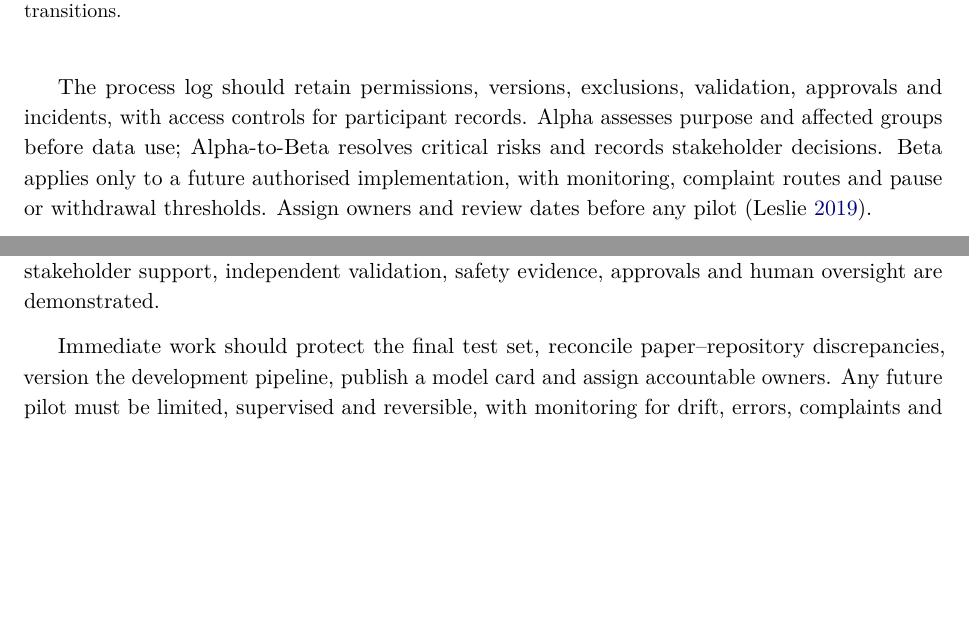
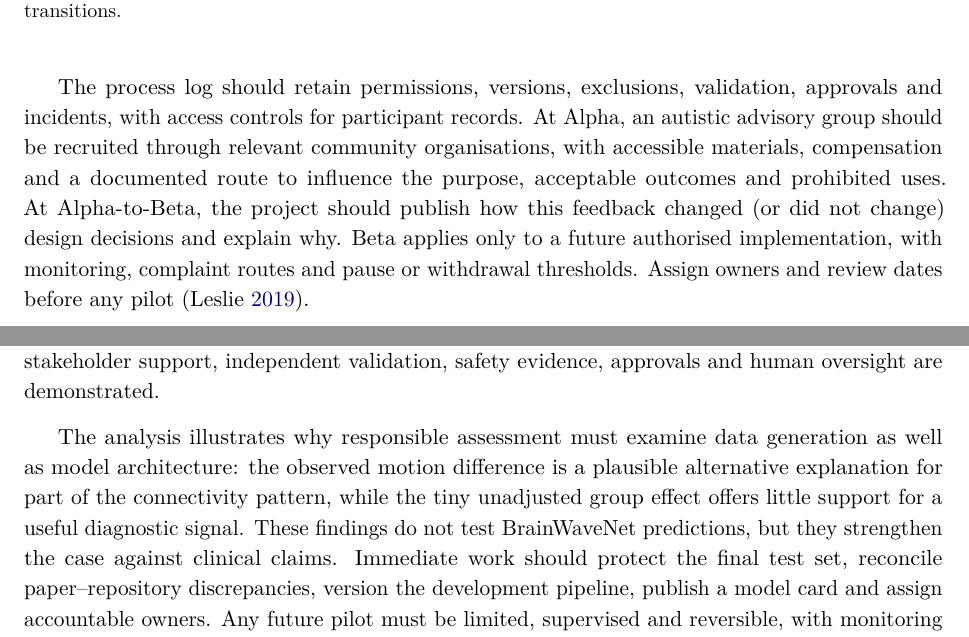
Before and after one commit to levilsbu/ABIDE-DeepLearning, a LaTeX paper (technical_report.tex): two parts of pages 7 and 8 of 9, joined at a grey line, cut so that both start at the same text, the shorter picture padded with empty space. Compiled offline with pdfLaTeX.

Commit message:
Strengthen methodology, stakeholder engagement and critical reflection

```diff
--- a/technical_report.tex
+++ b/technical_report.tex
@@ -191,14 +191,14 @@ Deployment and monitoring & No clinical deployment, monitoring or safety case is
 \label{fig:pbg}
 \end{figure}
 
-The process log should retain permissions, versions, exclusions, validation, approvals and incidents, with access controls for participant records. Alpha assesses purpose and affected groups before data use; Alpha-to-Beta resolves critical risks and records stakeholder decisions. Beta applies only to a future authorised implementation, with monitoring, complaint routes and pause or withdrawal thresholds. Assign owners and review dates before any pilot (\cite{leslie2019}).
+The process log should retain permissions, versions, exclusions, validation, approvals and incidents, with access controls for participant records. At Alpha, an autistic advisory group should be recruited through relevant community organisations, with accessible materials, compensation and a documented route to influence the purpose, acceptable outcomes and prohibited uses. At Alpha-to-Beta, the project should publish how this feedback changed (or did not change) design decisions and explain why. Beta applies only to a future authorised implementation, with monitoring, complaint routes and pause or withdrawal thresholds. Assign owners and review dates before any pilot (\cite{leslie2019}).
 
 \section{Conclusion}
 BrainWaveNet remains a research prototype: its ABIDE-I results do not justify diagnosis or autonomous decisions. The phenotype audit identifies sample imbalance and diagnosis-associated motion differences, but is descriptive and does not evaluate model predictions. The reviewed evidence does not establish autistic co-design, subgroup performance, external clinical validation, full reproducibility or operational monitoring. These are evidence gaps, not proof of harm. The binary target also cannot represent individual autistic people's varied characteristics and support needs; any future validated measures would require professional interpretation and must not replace the person's voice.
 
 The model should remain research-only under the proposed PBG framework. Complete the initial SIA at Alpha and review it at Alpha-to-Beta. Beta reassessment is conditional on future authorised implementation. Clinical use must remain prohibited unless patient-relevant need, stakeholder support, independent validation, safety evidence, approvals and human oversight are demonstrated.
 
-Immediate work should protect the final test set, reconcile paper--repository discrepancies, version the development pipeline, publish a model card and assign accountable owners. Any future pilot must be limited, supervised and reversible, with monitoring for drift, errors, complaints and unintended impacts. Outputs must be identified as research classifications, not diagnoses, and must not determine access to support. If these conditions cannot be met, the responsible decision is not to deploy BrainWaveNet.
+The analysis illustrates why responsible assessment must examine data generation as well as model architecture: the observed motion difference is a plausible alternative explanation for part of the connectivity pattern, while the tiny unadjusted group effect offers little support for a useful diagnostic signal. These findings do not test BrainWaveNet predictions, but they strengthen the case against clinical claims. Immediate work should protect the final test set, reconcile paper--repository discrepancies, version the development pipeline, publish a model card and assign accountable owners. Any future pilot must be limited, supervised and reversible, with monitoring for drift, errors, complaints and unintended impacts. Outputs must be identified as research classifications, not diagnoses, and must not determine access to support. If these conditions cannot be met, the responsible decision is not to deploy BrainWaveNet.
 
 \printbibliography[heading=bibintoc,title={References}]
 
```
Also changed, not shown: technical_report.tex (4 more changed lines).
